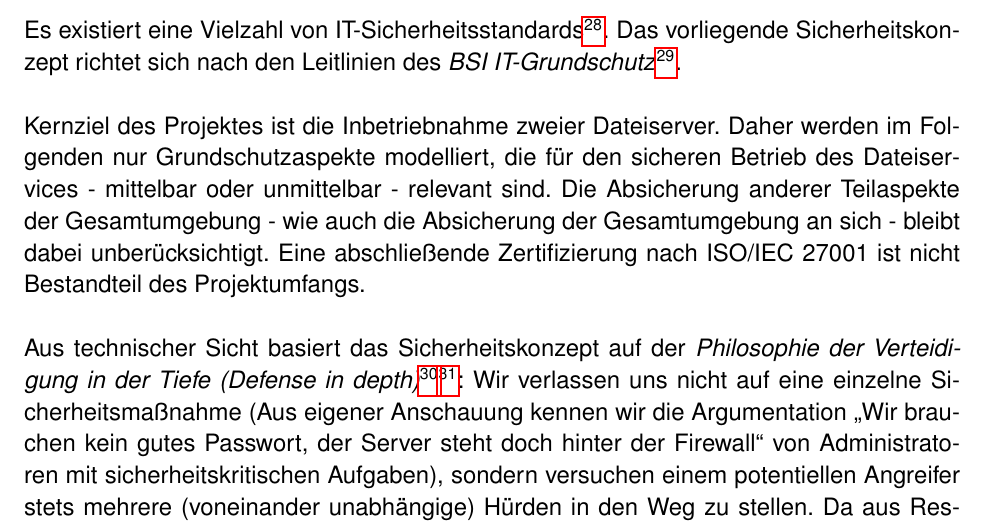
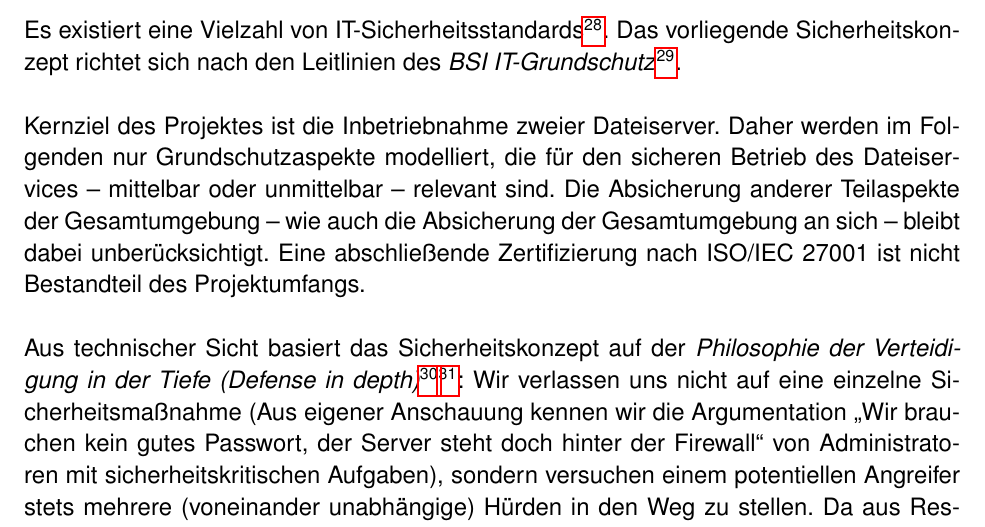
Before and after one commit to mvw/Wilddiebe10, a LaTeX paper (docs/Projektdokumentation.tex): part of page 23 of 79, cut so that both start at the same text. Compiled offline with pdfLaTeX.

Commit message:
Korrekturen "Sicherheitskonzept"

```diff
--- a/docs/Projektdokumentation.tex
+++ b/docs/Projektdokumentation.tex
@@ -522,7 +522,7 @@ Wir haben uns schließlich entschlossen SAMBA\footcite{samba} zu nutzen und den
 \label{sec:sicherheitskonzept}
 Es existiert eine Vielzahl von IT-Sicherheitsstandards\footcite{wikiCyberSecStandards}. Das vorliegende Sicherheitskonzept richtet sich nach den Leitlinien des \emph{BSI IT-Grundschutz}\footcite{grundschutz}.\\
 
-Kernziel des Projektes ist die Inbetriebnahme zweier Dateiserver. Daher werden im Folgenden nur Grundschutzaspekte modelliert, die für den sicheren Betrieb des Dateiservices - mittelbar oder unmittelbar - relevant sind. Die Absicherung anderer Teilaspekte der Gesamtumgebung - wie auch die Absicherung der Gesamtumgebung an sich - bleibt dabei unberücksichtigt. Eine abschließende Zertifizierung nach ISO/IEC 27001 ist nicht Bestandteil des Projektumfangs.\\
+Kernziel des Projektes ist die Inbetriebnahme zweier Dateiserver. Daher werden im Folgenden nur Grundschutzaspekte modelliert, die für den sicheren Betrieb des Dateiservices -- mittelbar oder unmittelbar -- relevant sind. Die Absicherung anderer Teilaspekte der Gesamtumgebung -- wie auch die Absicherung der Gesamtumgebung an sich -- bleibt dabei unberücksichtigt. Eine abschließende Zertifizierung nach ISO/IEC 27001 ist nicht Bestandteil des Projektumfangs.\\
 
 Aus technischer Sicht basiert das Sicherheitskonzept auf der \emph{Philosophie der Verteidigung in der Tiefe (Defense in depth)}\footcite{wikiDiD}\footcite{kuipers2006control}: Wir verlassen uns nicht auf eine einzelne Sicherheitsmaßnahme (Aus eigener Anschauung kennen wir die Argumentation "`Wir brauchen kein gutes Passwort, der Server steht doch hinter der Firewall"' von Administratoren mit sicherheitskritischen Aufgaben), sondern versuchen einem potentiellen Angreifer stets mehrere (voneinander unabhängige) Hürden in den Weg zu stellen. Da aus Ressourcengründen nur jeweils ein Server für Nord und einer für Süd verwendet wird, sind die Möglichkeiten der praktischen Umsetzung hierzu natürlich auf Softwarelösungen beschränkt.
 
```
